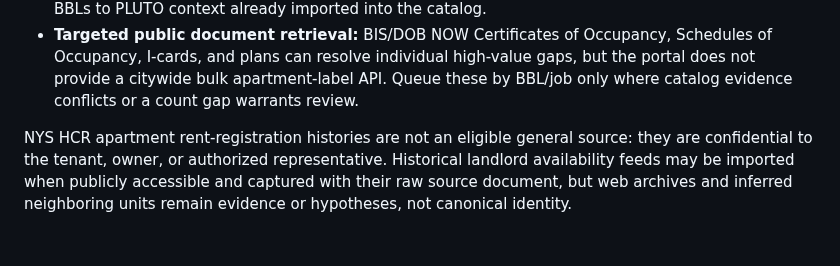
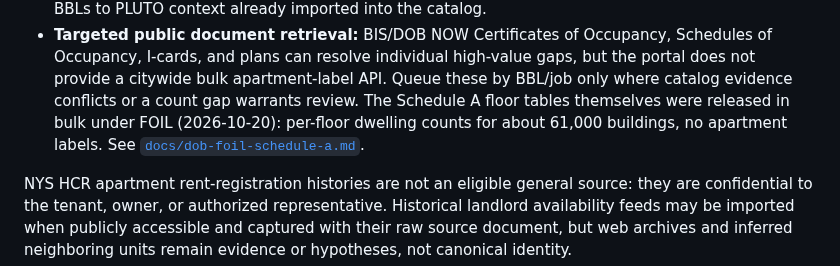
Before and after one commit to pauljump/pricefixed, a Markdown page: CATALOG.md, the part around the change. GitHub-like rendering; blank space fills up the shorter version.

```diff
--- a/CATALOG.md
+++ b/CATALOG.md
@@ -496,6 +496,9 @@ The public-source frontier currently falls into three lanes:
   Schedules of Occupancy, I-cards, and plans can resolve individual high-value gaps,
   but the portal does not provide a citywide bulk apartment-label API. Queue these by
   BBL/job only where catalog evidence conflicts or a count gap warrants review.
+  The Schedule A floor tables themselves were released in bulk under FOIL
+  (2026-10-20): per-floor dwelling counts for about 61,000 buildings, no apartment
+  labels. See [`docs/dob-foil-schedule-a.md`](docs/dob-foil-schedule-a.md).
 
 NYS HCR apartment rent-registration histories are not an eligible general source:
 they are confidential to the tenant, owner, or authorized representative. Historical
```
Also changed, not shown: docs/dob-foil-schedule-a.md (added, +71 -0 lines), docs/missing-units-roadmap.md (+3 -1 lines).
